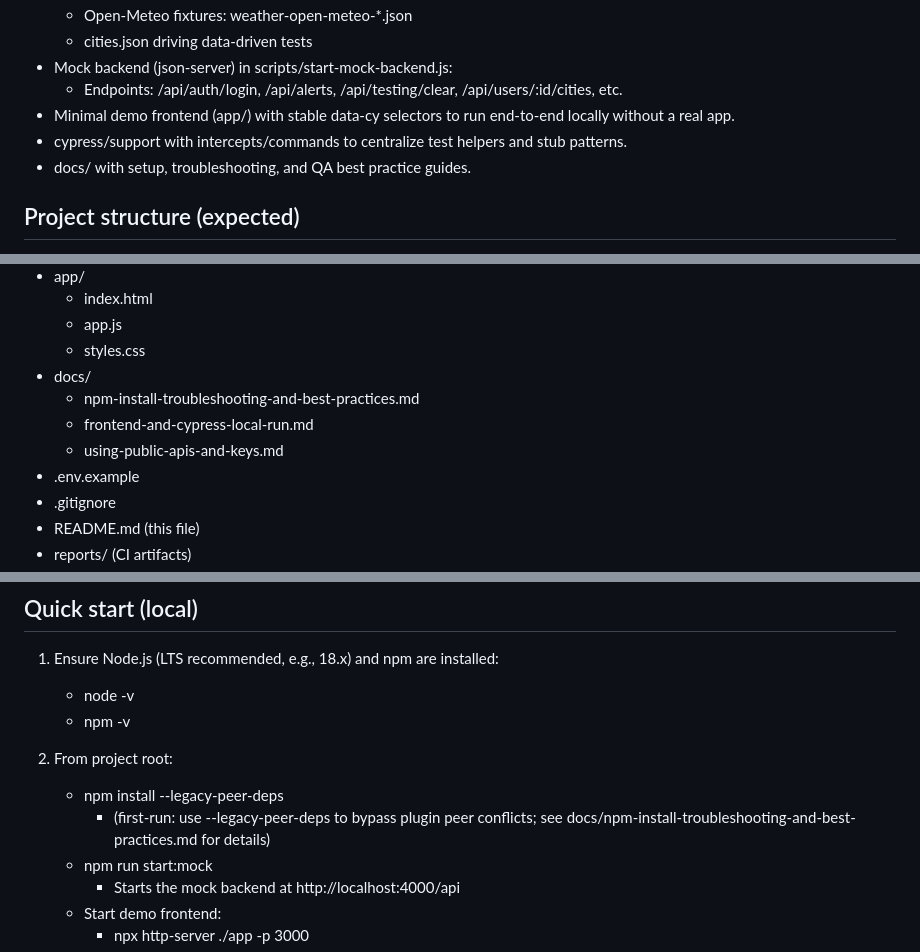
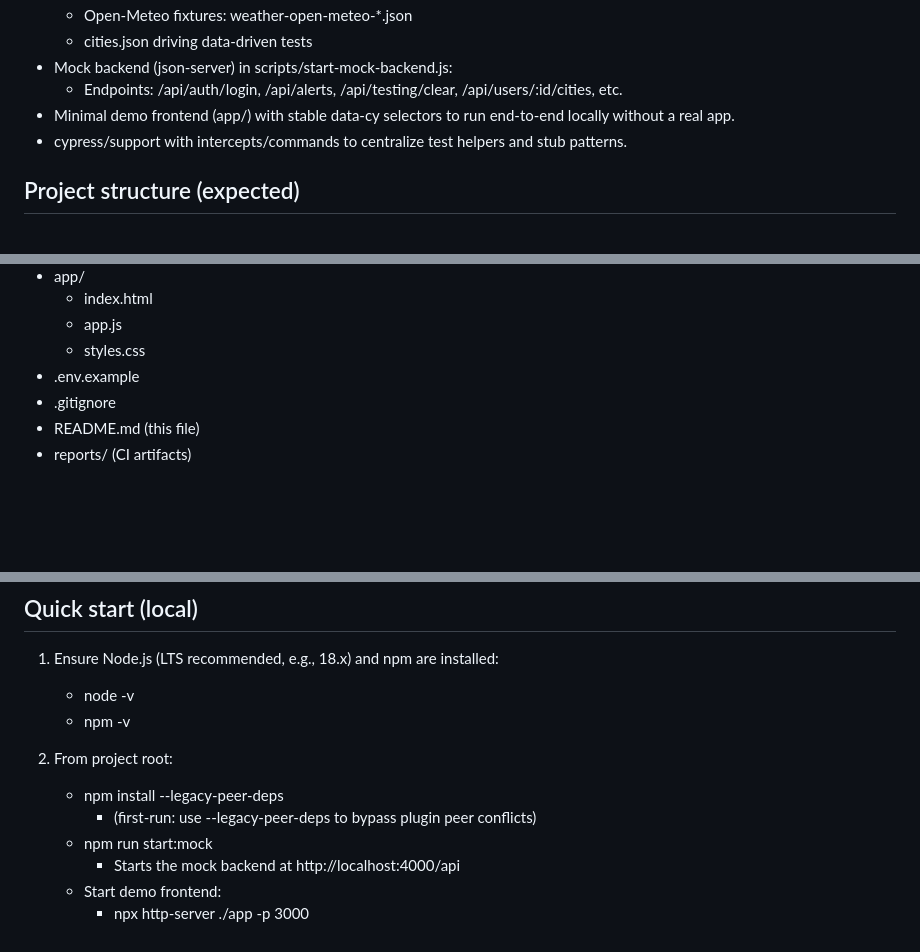
Before and after one commit to krishnaharshap/opensource-weather-dashboard, a Markdown page: README.md, 3 parts joined by grey strips. Rendered like a GitHub page; blank space fills up the shorter version.

Commit message:
Remove README references to nonexistent docs directory
The project structure section listed a docs/ directory with three guide
files, none of which exist on main. Removed those dead references so the
README stops claiming files exist that aren't in the repo. Writing the
actual docs is out of scope here.

```diff
--- a/README.md
+++ b/README.md
@@ -52,7 +52,6 @@ This repository contains:
   - Endpoints: /api/auth/login, /api/alerts, /api/testing/clear, /api/users/:id/cities, etc.
 - Minimal demo frontend (app/) with stable data-cy selectors to run end-to-end locally without a real app.
 - cypress/support with intercepts/commands to centralize test helpers and stub patterns.
-- docs/ with setup, troubleshooting, and QA best practice guides.
 
 ## Project structure (expected)
 - package.json
@@ -80,10 +79,6 @@ This repository contains:
   - index.html
   - app.js
   - styles.css
-- docs/
-  - npm-install-troubleshooting-and-best-practices.md
-  - frontend-and-cypress-local-run.md
-  - using-public-apis-and-keys.md
 - .env.example
 - .gitignore
 - README.md (this file)
@@ -97,7 +92,7 @@ This repository contains:
 
 2. From project root:
    - npm install --legacy-peer-deps
-     - (first-run: use --legacy-peer-deps to bypass plugin peer conflicts; see docs/npm-install-troubleshooting-and-best-practices.md for details)
+     - (first-run: use --legacy-peer-deps to bypass plugin peer conflicts)
    - npm run start:mock
      - Starts the mock backend at http://localhost:4000/api
    - Start demo frontend:
```
